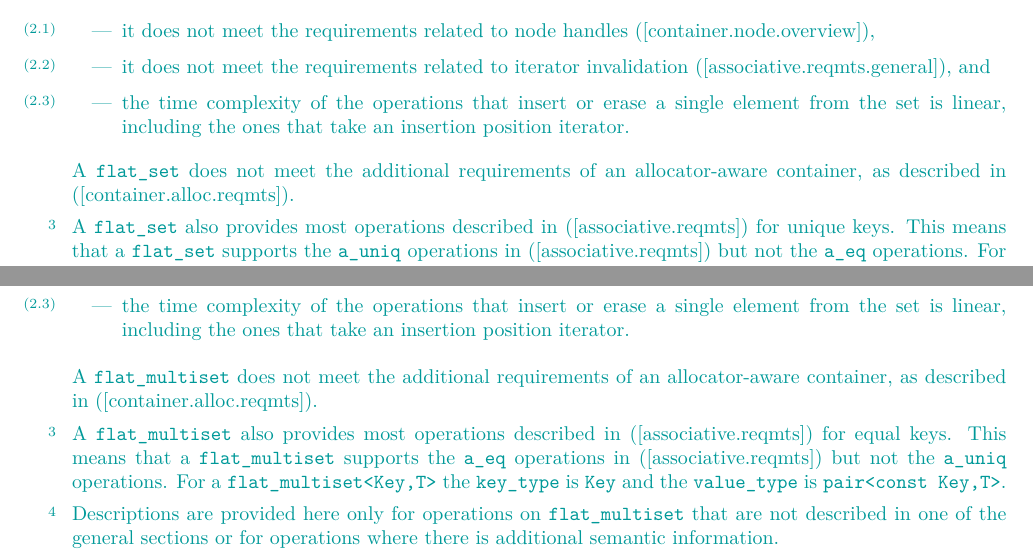
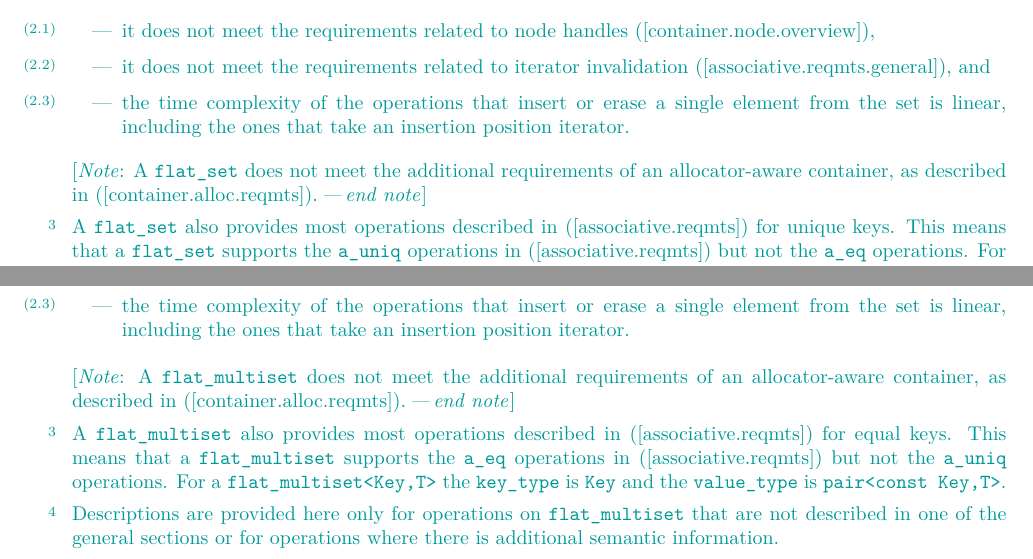
Before and after one commit to tzlaine/flat_map, a LaTeX book (paper/paper.tex, which reads paper/containers-lib.tex): two parts of pages 4 and 12 of 21, joined at a grey line, cut so that both start at the same text. Compiled offline with pdfLaTeX.

Commit message:
Turn the line about how flat{multi,}set does not meet the allocator-aware container requirement into a note.

```diff
--- a/paper/containers-lib.tex
+++ b/paper/containers-lib.tex
@@ -145,8 +145,8 @@ satisfies the requirements of an associative container ([associative.reqmts.gene
 element from the set is linear, including the ones that take an insertion
 position iterator.
 \end{itemize}
-A \tcode{flat_set} does not meet the additional requirements of an
-allocator-aware container, as described in ([container.alloc.reqmts]).
+\begin{note}A \tcode{flat_set} does not meet the additional requirements of an
+allocator-aware container, as described in ([container.alloc.reqmts]).\end{note}
 
 \pnum
 A \tcode{flat_set} also provides most operations described
@@ -687,8 +687,8 @@ satisfies the requirements of an associative container ([associative.reqmts.gene
 element from the set is linear, including the ones that take an insertion
 position iterator.
 \end{itemize}
-A \tcode{flat_multiset} does not meet the additional requirements of an
-allocator-aware container, as described in ([container.alloc.reqmts]).
+\begin{note}A \tcode{flat_multiset} does not meet the additional requirements of an
+allocator-aware container, as described in ([container.alloc.reqmts]).\end{note}
 
 \pnum
 A \tcode{flat_multiset} also provides most operations described
```
